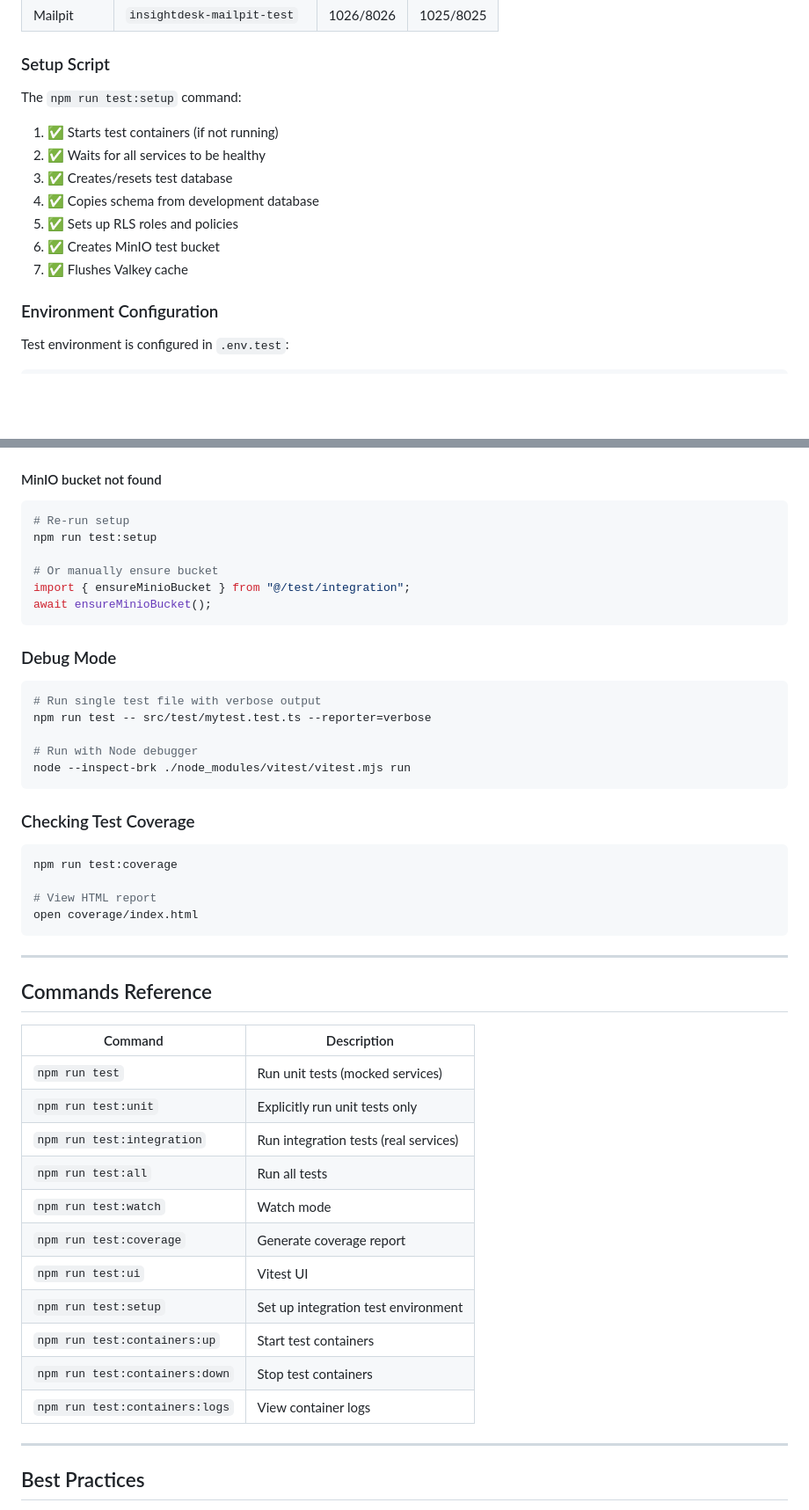
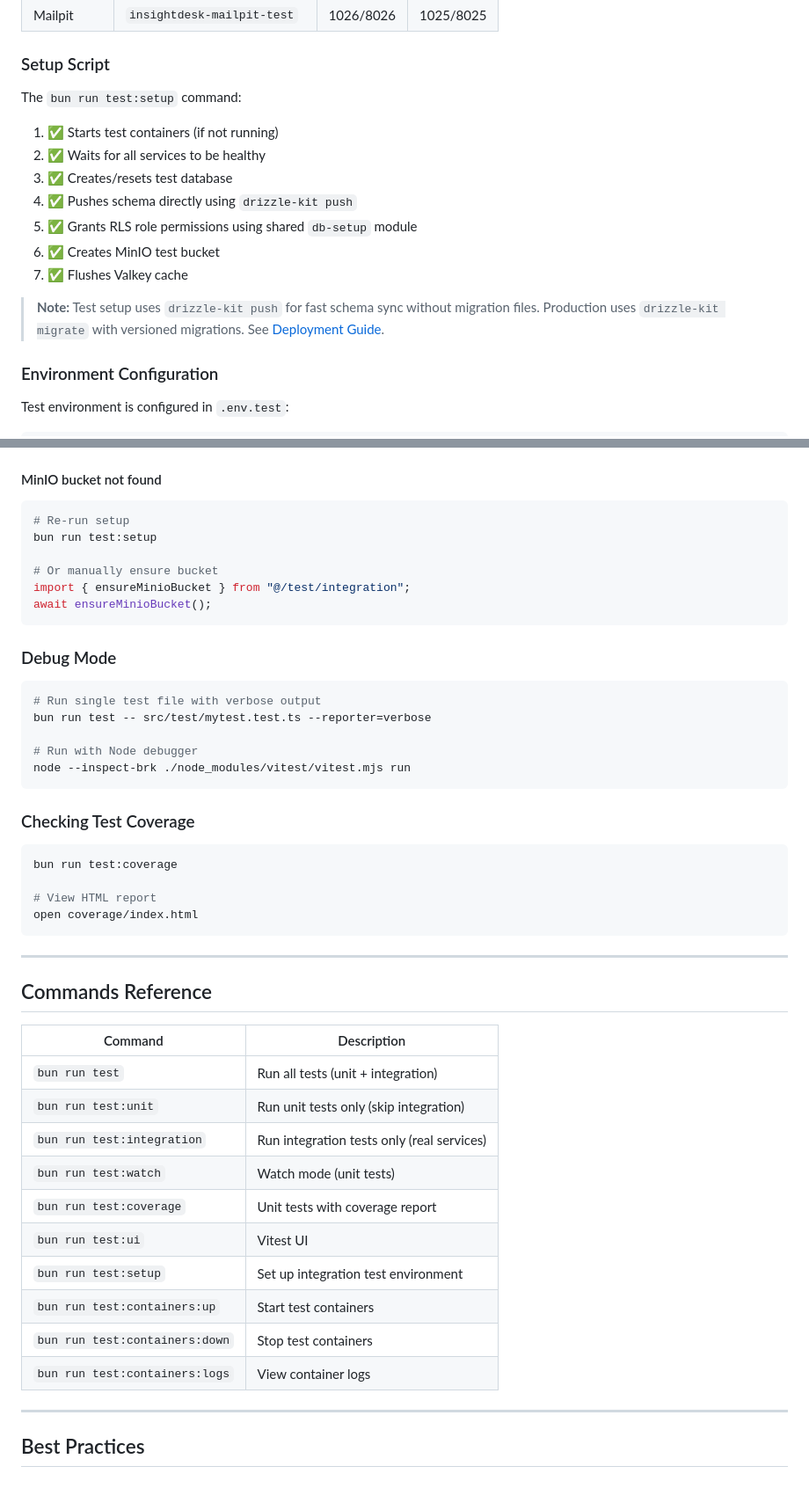
Before and after one commit to ehsan18t/insight-desk, a Markdown page: docs/testing.md, 2 parts joined by grey strips. Shown: that part at 88% size. Drawn GitHub-style; blank space fills up the shorter version.

Commit message:
docs(testing): fix command references and setup instructions

````diff
--- a/docs/testing.md
+++ b/docs/testing.md
@@ -165,15 +162,18 @@ The test environment uses isolated Docker containers:
 
 ### Setup Script
 
-The `npm run test:setup` command:
+The `bun run test:setup` command:
 
 1. ✅ Starts test containers (if not running)
 2. ✅ Waits for all services to be healthy
 3. ✅ Creates/resets test database
-4. ✅ Copies schema from development database
-5. ✅ Sets up RLS roles and policies
+4. ✅ Pushes schema directly using `drizzle-kit push`
+5. ✅ Grants RLS role permissions using shared `db-setup` module
 6. ✅ Creates MinIO test bucket
 7. ✅ Flushes Valkey cache
+
+> **Note:** Test setup uses `drizzle-kit push` for fast schema sync without migration files.
+> Production uses `drizzle-kit migrate` with versioned migrations. See [Deployment Guide](./deployment.md).
 
 ### Environment Configuration
 
@@ -479,7 +479,7 @@ beforeEach(async () => {
 
 ```bash
 # Re-run setup
-npm run test:setup
+bun run test:setup
 
 # Or manually ensure bucket
 import { ensureMinioBucket } from "@/test/integration";
@@ -490,7 +490,7 @@ await ensureMinioBucket();
 
 ```bash
 # Run single test file with verbose output
-npm run test -- src/test/mytest.test.ts --reporter=verbose
+bun run test -- src/test/mytest.test.ts --reporter=verbose
 
 # Run with Node debugger
 node --inspect-brk ./node_modules/vitest/vitest.mjs run
@@ -499,7 +499,7 @@ node --inspect-brk ./node_modules/vitest/vitest.mjs run
 ### Checking Test Coverage
 
 ```bash
-npm run test:coverage
+bun run test:coverage
 
 # View HTML report
 open coverage/index.html
@@ -509,19 +509,18 @@ open coverage/index.html
 
 ## Commands Reference
 
-| Command                        | Description                           |
-| ------------------------------ | ------------------------------------- |
-| `npm run test`                 | Run unit tests (mocked services)      |
-| `npm run test:unit`            | Explicitly run unit tests only        |
-| `npm run test:integration`     | Run integration tests (real services) |
-| `npm run test:all`             | Run all tests                         |
-| `npm run test:watch`           | Watch mode                            |
-| `npm run test:coverage`        | Generate coverage report              |
-| `npm run test:ui`              | Vitest UI                             |
-| `npm run test:setup`           | Set up integration test environment   |
-| `npm run test:containers:up`   | Start test containers                 |
-| `npm run test:containers:down` | Stop test containers                  |
-| `npm run test:containers:logs` | View container logs                   |
+| Command                        | Description                                |
+| ------------------------------ | ------------------------------------------ |
+| `bun run test`                 | Run all tests (unit + integration)         |
+| `bun run test:unit`            | Run unit tests only (skip integration)     |
+| `bun run test:integration`     | Run integration tests only (real services) |
+| `bun run test:watch`           | Watch mode (unit tests)                    |
+| `bun run test:coverage`        | Unit tests with coverage report            |
+| `bun run test:ui`              | Vitest UI                                  |
+| `bun run test:setup`           | Set up integration test environment        |
+| `bun run test:containers:up`   | Start test containers                      |
+| `bun run test:containers:down` | Stop test containers                       |
+| `bun run test:containers:logs` | View container logs                        |
 
 ---
 
````
Also changed, not shown: other parts of docs/testing.md (+14 -17 lines).
